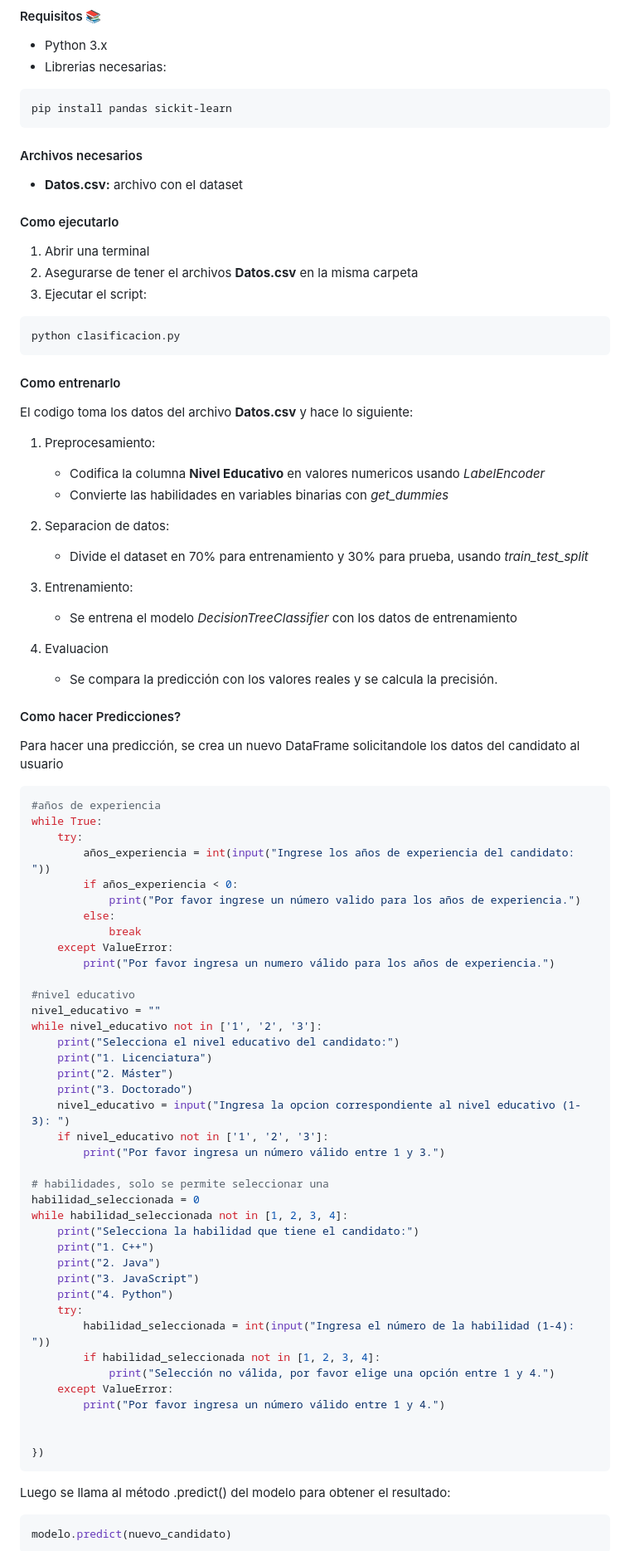
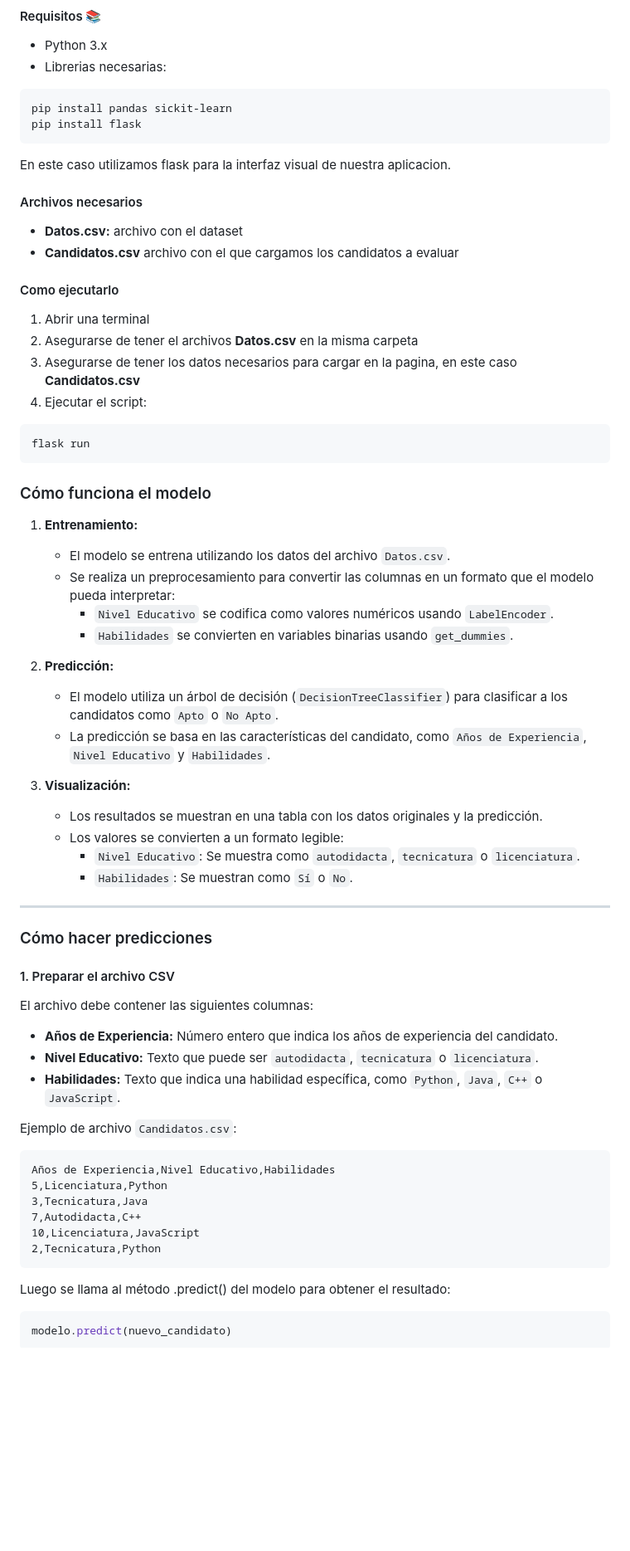
Before and after one commit to FedericoZapata/TP-inicial-labo-Zapata-Rodriguez-2025, a Markdown page: README.md, the part around one of its changes. Shown at 83% size. Rendered like a GitHub page; blank space fills up the shorter version.

Commit message:
actualizado readme

````diff
--- a/README.md
+++ b/README.md
@@ -9,77 +9,61 @@
 - Librerias necesarias:
 ```bash
 pip install pandas sickit-learn
+pip install flask
 ```
+
+En este caso utilizamos flask para la interfaz visual de nuestra aplicacion.
+
 #### Archivos necesarios
 - **Datos.csv:** archivo con el dataset
+- **Candidatos.csv** archivo con el que cargamos los candidatos a evaluar
 
 #### Como ejecutarlo
 
 1. Abrir una terminal
 2. Asegurarse de tener el archivos **Datos.csv** en la misma carpeta
-3. Ejecutar el script:
+3. Asegurarse de tener los datos necesarios para cargar en la pagina, en este caso **Candidatos.csv**
+4. Ejecutar el script:
 
 ```bash
-python clasificacion.py
+flask run
 ```
-#### Como entrenarlo
+### Cómo funciona el modelo
 
-El codigo toma los datos del archivo **Datos.csv** y hace lo siguiente:
+1. **Entrenamiento:**
+   - El modelo se entrena utilizando los datos del archivo `Datos.csv`.
+   - Se realiza un preprocesamiento para convertir las columnas en un formato que el modelo pueda interpretar:
+     - `Nivel Educativo` se codifica como valores numéricos usando `LabelEncoder`.
+     - `Habilidades` se convierten en variables binarias usando `get_dummies`.
 
-1. Preprocesamiento:
-    - Codifica la columna **Nivel Educativo** en valores numericos usando *LabelEncoder*
-    - Convierte las habilidades en variables binarias con *get_dummies*
+2. **Predicción:**
+   - El modelo utiliza un árbol de decisión (`DecisionTreeClassifier`) para clasificar a los candidatos como `Apto` o `No Apto`.
+   - La predicción se basa en las características del candidato, como `Años de Experiencia`, `Nivel Educativo` y `Habilidades`.
 
-2. Separacion de datos:
-    - Divide el dataset en 70% para entrenamiento y 30% para prueba, usando *train_test_split*
-3. Entrenamiento:
-    - Se entrena el modelo *DecisionTreeClassifier* con los datos de entrenamiento
-4. Evaluacion
-    - Se compara la predicción con los valores reales y se calcula la precisión.
+3. **Visualización:**
+   - Los resultados se muestran en una tabla con los datos originales y la predicción.
+   - Los valores se convierten a un formato legible:
+     - `Nivel Educativo`: Se muestra como `autodidacta`, `tecnicatura` o `licenciatura`.
+     - `Habilidades`: Se muestran como `Sí` o `No`.
 
-#### Como hacer Predicciones?
+---
 
-Para hacer una predicción, se crea un nuevo DataFrame solicitandole los datos del candidato al usuario
-```python
-#años de experiencia
-while True:
-    try:
-        años_experiencia = int(input("Ingrese los años de experiencia del candidato: "))
-        if años_experiencia < 0:
-            print("Por favor ingrese un número valido para los años de experiencia.")
-        else:
-            break
-    except ValueError:
-        print("Por favor ingresa un numero válido para los años de experiencia.")
+### Cómo hacer predicciones
 
-#nivel educativo
-nivel_educativo = ""
-while nivel_educativo not in ['1', '2', '3']:
-    print("Selecciona el nivel educativo del candidato:")
-    print("1. Licenciatura")
-    print("2. Máster")
-    print("3. Doctorado")
-    nivel_educativo = input("Ingresa la opcion correspondiente al nivel educativo (1-3): ")
-    if nivel_educativo not in ['1', '2', '3']:
-        print("Por favor ingresa un número válido entre 1 y 3.")
+#### 1. Preparar el archivo CSV
+El archivo debe contener las siguientes columnas:
+- **Años de Experiencia:** Número entero que indica los años de experiencia del candidato.
+- **Nivel Educativo:** Texto que puede ser `autodidacta`, `tecnicatura` o `licenciatura`.
+- **Habilidades:** Texto que indica una habilidad específica, como `Python`, `Java`, `C++` o `JavaScript`.
 
-# habilidades, solo se permite seleccionar una
-habilidad_seleccionada = 0
-while habilidad_seleccionada not in [1, 2, 3, 4]:
-    print("Selecciona la habilidad que tiene el candidato:")
-    print("1. C++")
-    print("2. Java")
-    print("3. JavaScript")
-    print("4. Python")
-    try:
-        habilidad_seleccionada = int(input("Ingresa el número de la habilidad (1-4): "))
-        if habilidad_seleccionada not in [1, 2, 3, 4]:
-            print("Selección no válida, por favor elige una opción entre 1 y 4.")
-    except ValueError:
-        print("Por favor ingresa un número válido entre 1 y 4.")
-
-
-})
+Ejemplo de archivo `Candidatos.csv`:
+```csv
+Años de Experiencia,Nivel Educativo,Habilidades
+5,Licenciatura,Python
+3,Tecnicatura,Java
+7,Autodidacta,C++
+10,Licenciatura,JavaScript
+2,Tecnicatura,Python
 ```
 
 Luego se llama al método .predict() del modelo para obtener el resultado:
````
Also changed, not shown: other parts of README.md (+56 -0 lines).
